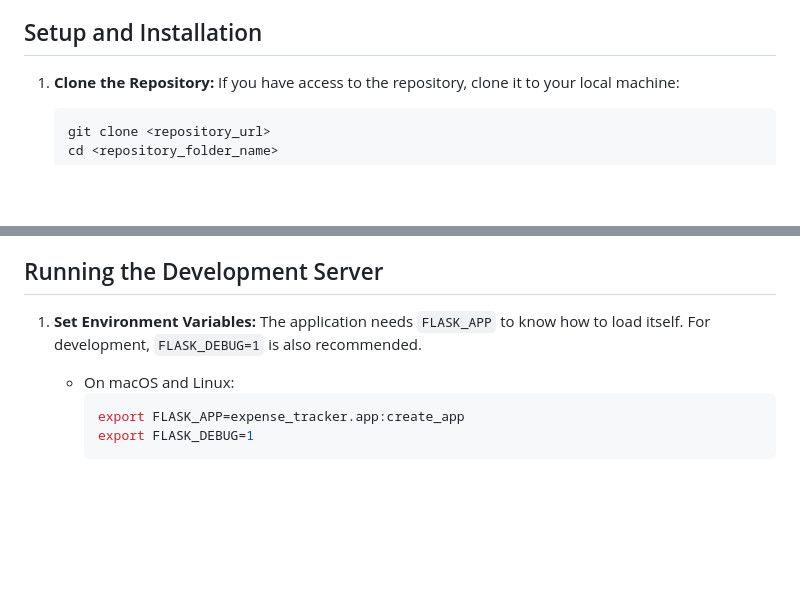
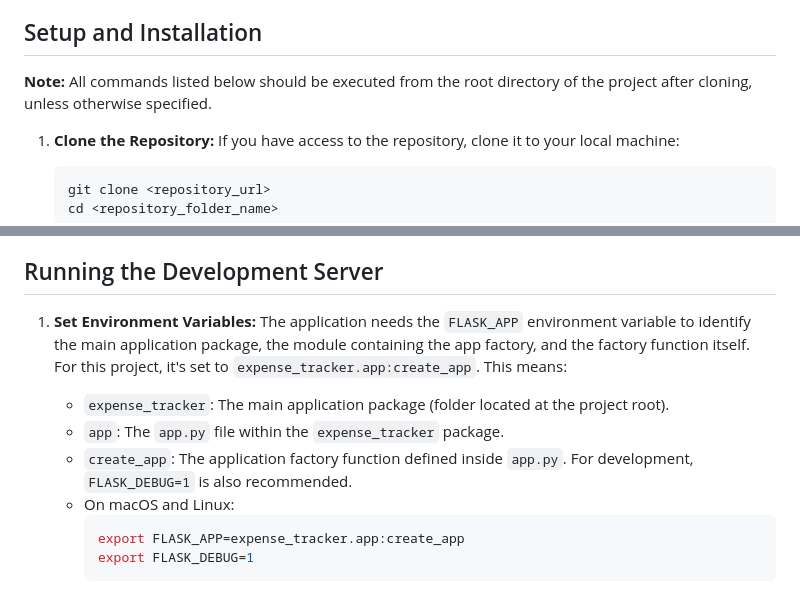
Before and after one commit to umeshbelge/expense-management, a Markdown page: README.md, 2 parts joined by grey strips. Rendered like a GitHub page; blank space fills up the shorter version.

Commit message:
docs: Improve README clarity on paths and FLASK_APP
This commit refines the README.md to provide clearer guidance for you, particularly regarding command execution paths and the structure of the FLASK_APP environment variable.

Changes include:
- Added an explicit note stating that all setup and execution commands should be run from the project's root directory.
- Expanded the explanation of the `FLASK_APP=expense_tracker.app:create_app` value to detail what each part (`expense_tracker`, `app`, `create_app`) refers to within the project structure.

These clarifications aim to further assist you in setting up and running the application correctly, especially those using PowerShell or who may be less familiar with Flask project conventions.

````diff
--- a/README.md
+++ b/README.md
@@ -21,6 +21,8 @@ A web-based application to help users track their income and expenses, manage ca
 *   Git (for cloning the repository)
 
 ## Setup and Installation
+
+**Note:** All commands listed below should be executed from the root directory of the project after cloning, unless otherwise specified.
 
 1.  **Clone the Repository:**
     If you have access to the repository, clone it to your local machine:
@@ -84,7 +86,11 @@ The application uses Flask-Migrate to manage database schema changes.
 ## Running the Development Server
 
 1.  **Set Environment Variables:**
-    The application needs `FLASK_APP` to know how to load itself. For development, `FLASK_DEBUG=1` is also recommended.
+    The application needs the `FLASK_APP` environment variable to identify the main application package, the module containing the app factory, and the factory function itself. For this project, it's set to `expense_tracker.app:create_app`. This means:
+      - `expense_tracker`: The main application package (folder located at the project root).
+      - `app`: The `app.py` file within the `expense_tracker` package.
+      - `create_app`: The application factory function defined inside `app.py`.
+    For development, `FLASK_DEBUG=1` is also recommended.
 
     *   On macOS and Linux:
         ```bash
````
